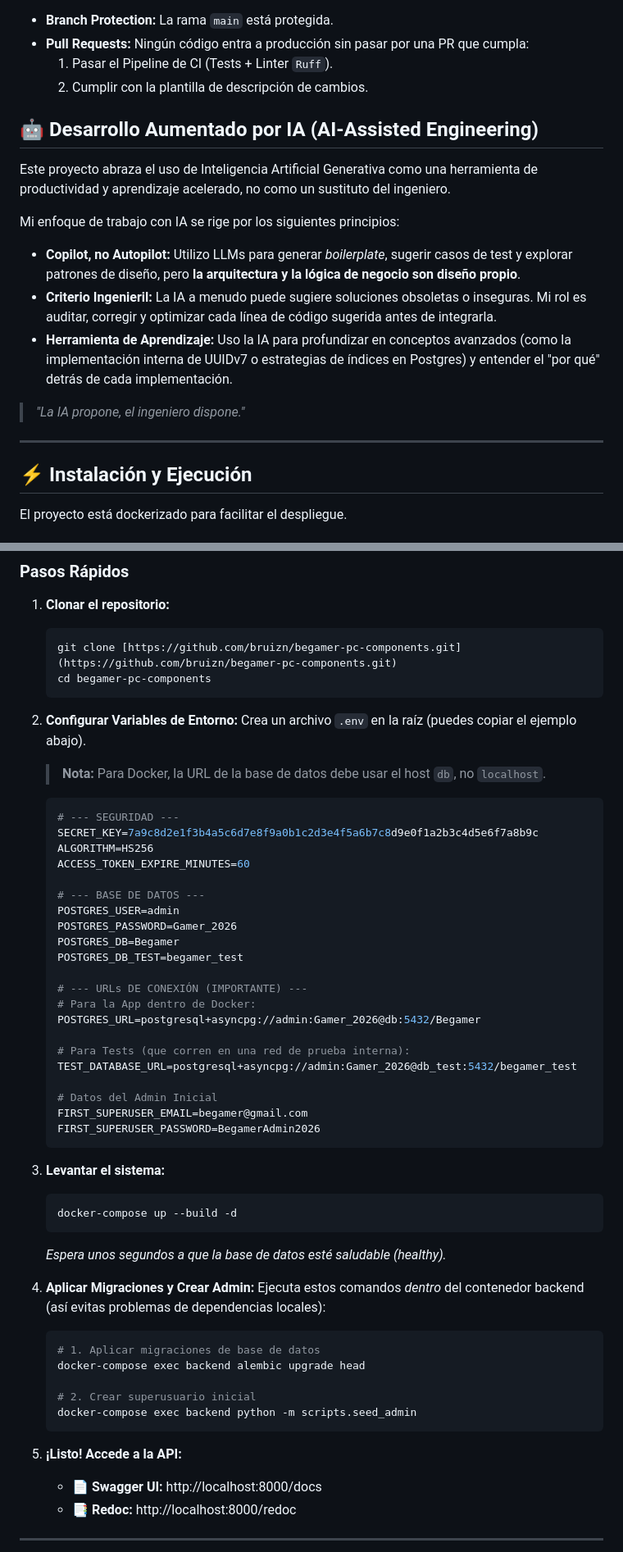
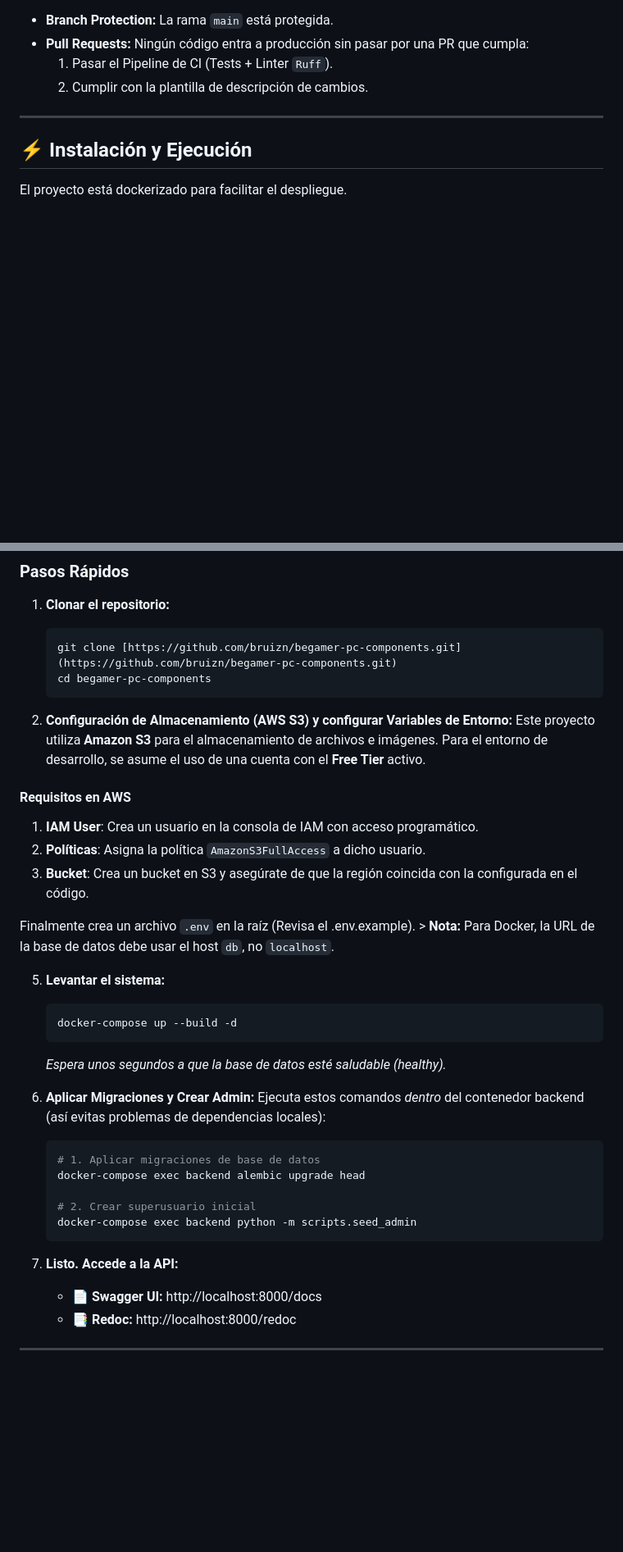
Before and after one commit to BruizN/BEGAMER-PC-COMPONENTS, a Markdown page: README.md, 2 parts joined by grey strips. Shown at 82% size. Drawn GitHub-style; blank space fills up the shorter version.

Commit message:
Revise README for AWS S3 setup (#55)

````diff
--- a/README.md
+++ b/README.md
@@ -82,19 +82,6 @@ Para simular un entorno real, el desarrollo sigue estas reglas:
 * **Pull Requests:** Ningún código entra a producción sin pasar por una PR que cumpla:
     1.  Pasar el Pipeline de CI (Tests + Linter `Ruff`).
     2.  Cumplir con la plantilla de descripción de cambios.
-
-## 🤖 Desarrollo Aumentado por IA (AI-Assisted Engineering)
-
-Este proyecto abraza el uso de Inteligencia Artificial Generativa como una herramienta de productividad y aprendizaje acelerado, no como un sustituto del ingeniero.
-
-Mi enfoque de trabajo con IA se rige por los siguientes principios:
-
-* **Copilot, no Autopilot:** Utilizo LLMs para generar *boilerplate*, sugerir casos de test y explorar patrones de diseño, pero **la arquitectura y la lógica de negocio son diseño propio**.
-* **Criterio Ingenieril:** La IA a menudo puede sugiere soluciones obsoletas o inseguras. Mi rol es auditar, corregir y optimizar cada línea de código sugerida antes de integrarla.
-* **Herramienta de Aprendizaje:** Uso la IA para profundizar en conceptos avanzados (como la implementación interna de UUIDv7 o estrategias de índices en Postgres) y entender el "por qué" detrás de cada implementación.
-
-> *"La IA propone, el ingeniero dispone."*
-
 ---
 
 ## ⚡ Instalación y Ejecución
@@ -112,41 +99,26 @@ El proyecto está dockerizado para facilitar el despliegue.
     cd begamer-pc-components
     ```
 
-2.  **Configurar Variables de Entorno:**
-    Crea un archivo `.env` en la raíz (puedes copiar el ejemplo abajo).
+2.  **Configuración de Almacenamiento (AWS S3) y configurar Variables de Entorno:**
+Este proyecto utiliza **Amazon S3** para el almacenamiento de archivos e imágenes. Para el entorno de desarrollo, se asume el uso de una cuenta con el **Free Tier** activo.
+
+#### Requisitos en AWS
+1. **IAM User**: Crea un usuario en la consola de IAM con acceso programático.
+2. **Políticas**: Asigna la política `AmazonS3FullAccess` a dicho usuario.
+3. **Bucket**: Crea un bucket en S3 y asegúrate de que la región coincida con la configurada en el código.
+
+Finalmente crea un archivo `.env` en la raíz (Revisa el .env.example).
     > **Nota:** Para Docker, la URL de la base de datos debe usar el host `db`, no `localhost`.
 
-    ```env
-    # --- SEGURIDAD ---
-    SECRET_KEY=7a9c8d2e1f3b4a5c6d7e8f9a0b1c2d3e4f5a6b7c8d9e0f1a2b3c4d5e6f7a8b9c
-    ALGORITHM=HS256
-    ACCESS_TOKEN_EXPIRE_MINUTES=60
 
-    # --- BASE DE DATOS ---
-    POSTGRES_USER=admin
-    POSTGRES_PASSWORD=Gamer_2026
-    POSTGRES_DB=Begamer
-    POSTGRES_DB_TEST=begamer_test
 
-    # --- URLs DE CONEXIÓN (IMPORTANTE) ---
-    # Para la App dentro de Docker:
-    POSTGRES_URL=postgresql+asyncpg://admin:Gamer_2026@db:5432/Begamer
-
-    # Para Tests (que corren en una red de prueba interna):
-    TEST_DATABASE_URL=postgresql+asyncpg://admin:Gamer_2026@db_test:5432/begamer_test
-
-    # Datos del Admin Inicial
-    FIRST_SUPERUSER_EMAIL=begamer@gmail.com
-    FIRST_SUPERUSER_PASSWORD=BegamerAdmin2026
-    ```
-
-3.  **Levantar el sistema:**
+5.  **Levantar el sistema:**
     ```bash
     docker-compose up --build -d
     ```
     *Espera unos segundos a que la base de datos esté saludable (healthy).*
 
-4.  **Aplicar Migraciones y Crear Admin:**
+6.  **Aplicar Migraciones y Crear Admin:**
     Ejecuta estos comandos *dentro* del contenedor backend (así evitas problemas de dependencias locales):
 
     ```bash
@@ -157,7 +129,7 @@ El proyecto está dockerizado para facilitar el despliegue.
     docker-compose exec backend python -m scripts.seed_admin
     ```
 
-5.  **¡Listo! Accede a la API:**
+7.  **Listo. Accede a la API:**
     * 📄 **Swagger UI:** http://localhost:8000/docs
     * 📑 **Redoc:** http://localhost:8000/redoc
 
````
Also changed, not shown: other parts of README.md (+0 -2 lines).
